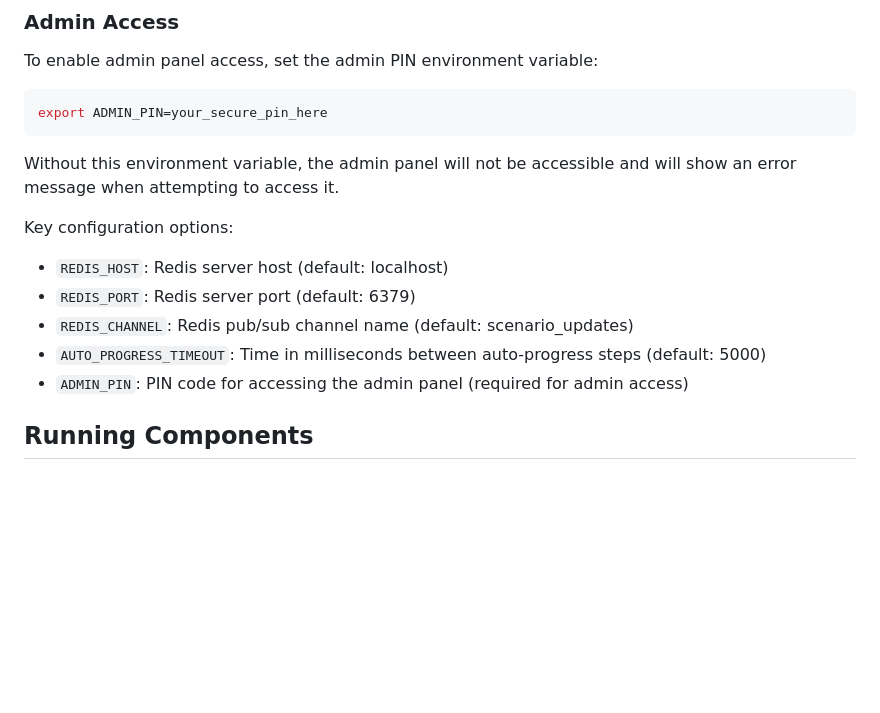
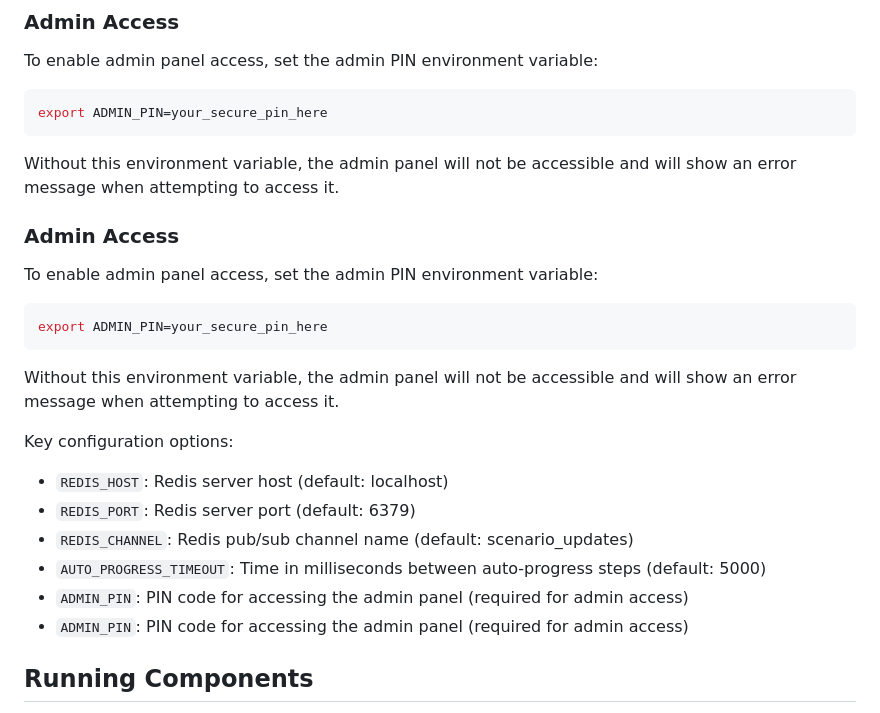
Before and after one commit to severinkl/nwt-bolt, a Markdown page: README.md, the part around the change. Rendered like a GitHub page; blank space fills up the shorter version.

Commit message:
Add ADMIN_PIN documentation to README

````diff
--- a/README.md
+++ b/README.md
@@ -42,11 +42,21 @@ export ADMIN_PIN=your_secure_pin_here
 
 Without this environment variable, the admin panel will not be accessible and will show an error message when attempting to access it.
 
+### Admin Access
+
+To enable admin panel access, set the admin PIN environment variable:
+```bash
+export ADMIN_PIN=your_secure_pin_here
+```
+
+Without this environment variable, the admin panel will not be accessible and will show an error message when attempting to access it.
+
 Key configuration options:
 - `REDIS_HOST`: Redis server host (default: localhost)
 - `REDIS_PORT`: Redis server port (default: 6379)
 - `REDIS_CHANNEL`: Redis pub/sub channel name (default: scenario_updates)
 - `AUTO_PROGRESS_TIMEOUT`: Time in milliseconds between auto-progress steps (default: 5000)
+- `ADMIN_PIN`: PIN code for accessing the admin panel (required for admin access)
 - `ADMIN_PIN`: PIN code for accessing the admin panel (required for admin access)
 
 ## Running Components
````
